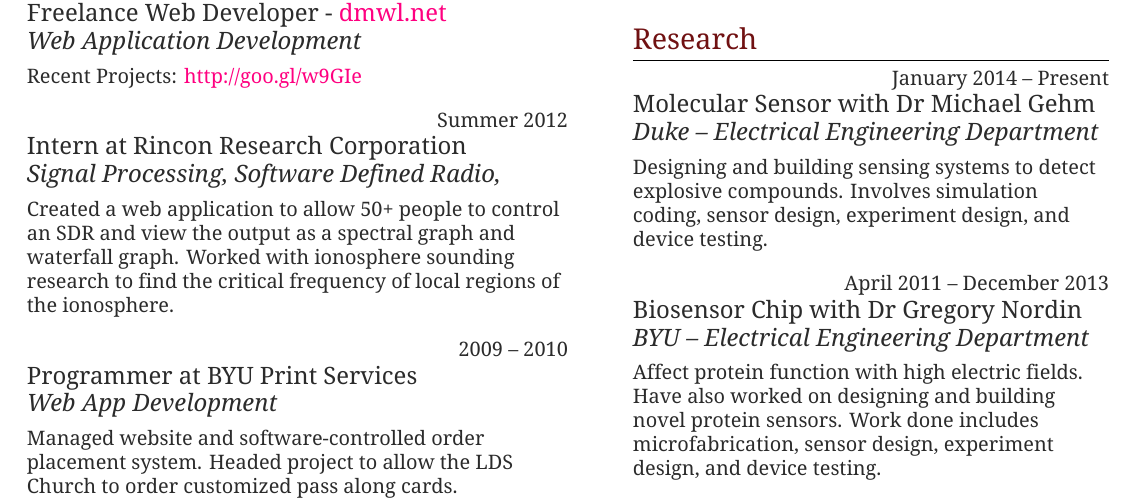
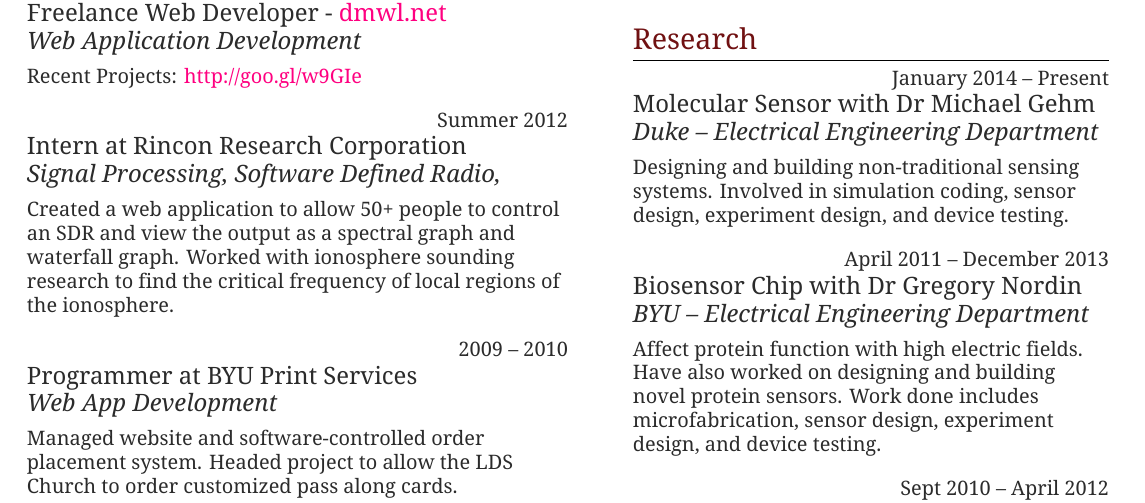
Before and after one commit to davad/Resume, a LaTeX CV (two-col-resume.tex): part of the page, cut so that both start at the same text. Compiled offline with XeLaTeX; a missing font is replaced by an installed copy or a similar font.

Commit message:
Update research section, since I'm not just doing explosive detection.

```diff
--- a/two-col-resume.tex
+++ b/two-col-resume.tex
@@ -186,8 +186,8 @@
 	\raggedright\large \textsc{Molecular Sensor with Dr Michael Gehm }\\
   \emph{Duke -- Electrical Engineering Department}\\[5pt]
   \normalsize{%
-    Designing and building sensing systems to detect explosive compounds.
-    Involves simulation coding, sensor design, experiment design, and device testing.
+    Designing and building non-traditional sensing systems.
+    Involved in simulation coding, sensor design, experiment design, and device testing.
   }\\[10pt]
 
 	\raggedleft
```
